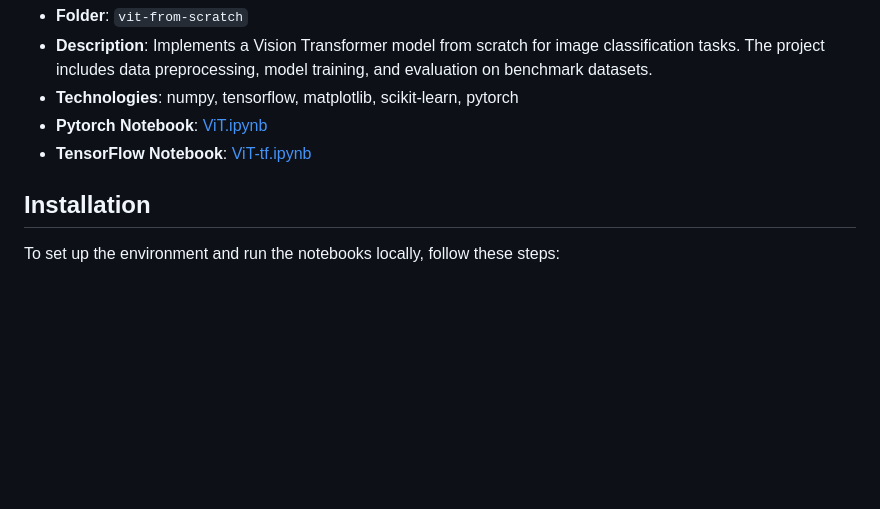
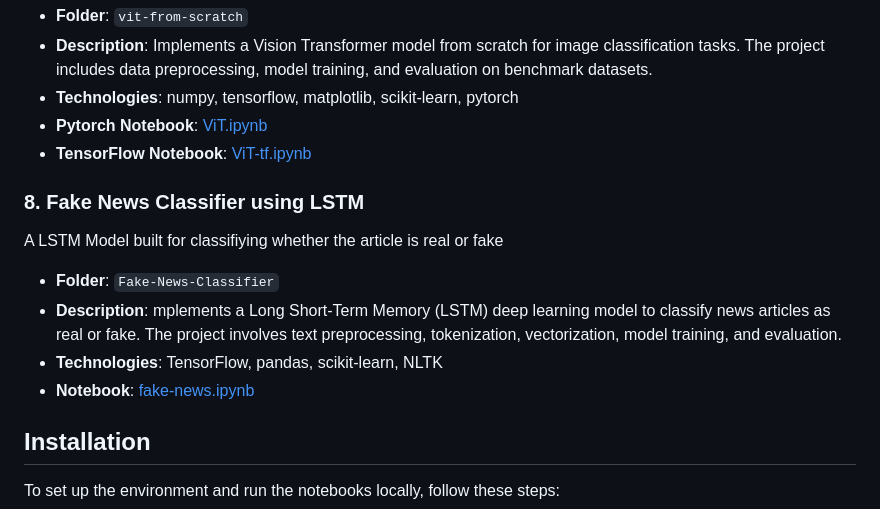
Before and after one commit to anson10/Deep-Learning-Journey, a Markdown page: README.md, the part around the change. GitHub-like rendering; blank space fills up the shorter version.

```diff
--- a/README.md
+++ b/README.md
@@ -73,6 +73,13 @@ A Vision Transformer model built from scratch for image classification.
 - **Pytorch Notebook**: [ViT.ipynb](vit-from-scratch/ViT.ipynb)
 - **TensorFlow Notebook**: [ViT-tf.ipynb](vit-from-scratch/ViT-tf.ipynb)
 
+### 8. Fake News Classifier using LSTM
+A LSTM Model built for classifiying whether the article is real or fake
+- **Folder**: `Fake-News-Classifier`
+- **Description**: mplements a Long Short-Term Memory (LSTM) deep learning model to classify news articles as real or fake. The project involves text preprocessing, tokenization, vectorization, model training, and evaluation.
+- **Technologies**: TensorFlow, pandas, scikit-learn, NLTK
+- **Notebook**: [fake-news.ipynb](Fake-News-Classifier/fake-news-2.ipynb)
+
 ## Installation
 
 To set up the environment and run the notebooks locally, follow these steps:
```
